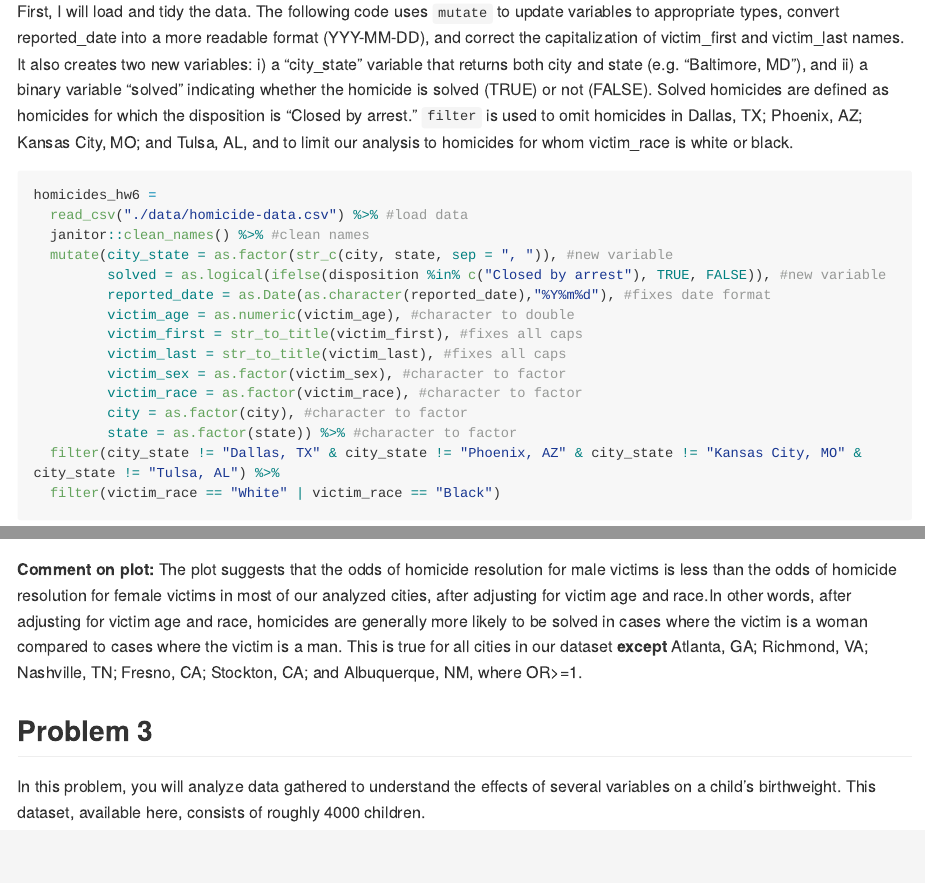
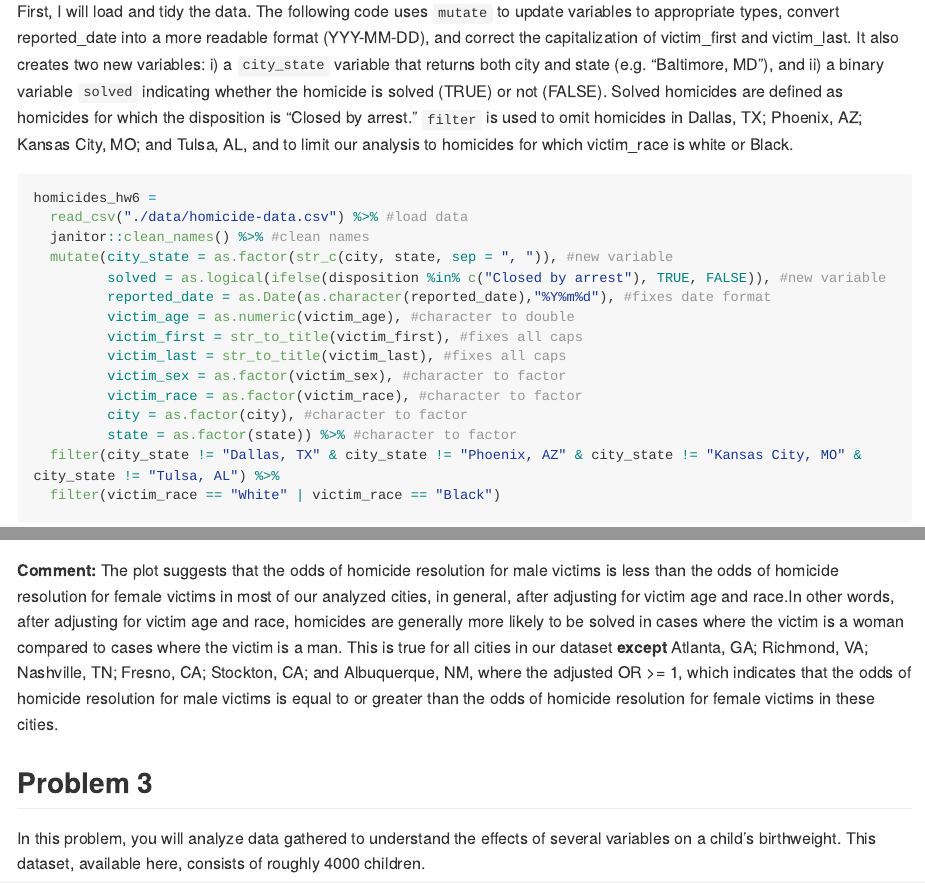
Before and after one commit to jhm2176/p8105_hw6_jhm2176, an R Markdown document (p8105_hw6_jhm2176.Rmd): the page in a window 1100 px wide, from 340 px down, and a second part further down, joined at a grey line. Rendered offline with R 4.5, knitr and Pandoc, with nearby package versions; some code elsewhere in the file could not run offline; long lines of code are wrapped; column names are cleaned by a stand-in for the janitor package.

Commit message:
problem 2: update text and plot comments

````diff
--- a/p8105_hw6_jhm2176.Rmd
+++ b/p8105_hw6_jhm2176.Rmd
@@ -40,7 +40,7 @@ scale_fill_discrete = scale_fill_viridis_d
 
 This problem uses data gathered by the Washington Post on homicides in 50 large U.S. cities.
 
-First, I will load and tidy the data. The following code uses `mutate` to update variables to appropriate types, convert reported_date into a more readable format (YYY-MM-DD), and correct the capitalization of victim_first and victim_last names. It also creates two new variables: i) a "city_state" variable that returns both city and state (e.g. “Baltimore, MD”), and ii) a binary variable "solved" indicating whether the homicide is solved (TRUE) or not (FALSE). Solved homicides are defined as homicides for which the disposition is "Closed by arrest." `filter` is used to omit homicides in Dallas, TX; Phoenix, AZ; Kansas City, MO; and Tulsa, AL, and to limit our analysis to homicides for whom victim_race is white or black.
+First, I will load and tidy the data. The following code uses `mutate` to update variables to appropriate types, convert reported_date into a more readable format (YYY-MM-DD), and correct the capitalization of victim_first and victim_last. It also creates two new variables: i) a `city_state` variable that returns both city and state (e.g. “Baltimore, MD”), and ii) a binary variable `solved` indicating whether the homicide is solved (TRUE) or not (FALSE). Solved homicides are defined as homicides for which the disposition is "Closed by arrest." `filter` is used to omit homicides in Dallas, TX; Phoenix, AZ; Kansas City, MO; and Tulsa, AL, and to limit our analysis to homicides for which victim_race is white or Black.
 
 ```{r}
 homicides_hw6 =
@@ -114,7 +116,7 @@ city_glm %>%
     y = "Adjusted OR")
 ```
 
- **Comment on plot:** The plot suggests that the odds of homicide resolution for male victims is less than the odds of homicide resolution for female victims in most of our analyzed cities, after adjusting for victim age and race.In other words, after adjusting for victim age and race, homicides are generally more likely to be solved in cases where the victim is a woman compared to cases where the victim is a man. This is true for all cities in our dataset **except** Atlanta, GA; Richmond, VA; Nashville, TN; Fresno, CA; Stockton, CA; and Albuquerque, NM, where OR>=1.
+ **Comment:** The plot suggests that the odds of homicide resolution for male victims is less than the odds of homicide resolution for female victims in most of our analyzed cities, in general, after adjusting for victim age and race.In other words, after adjusting for victim age and race, homicides are generally more likely to be solved in cases where the victim is a woman compared to cases where the victim is a man. This is true for all cities in our dataset **except** Atlanta, GA; Richmond, VA; Nashville, TN; Fresno, CA; Stockton, CA; and Albuquerque, NM, where the adjusted OR >= 1, which indicates that the odds of homicide resolution for male victims is equal to or greater than the odds of homicide resolution for female victims in these cities.
 
 ## Problem 3
 
````
Also changed, not shown: p8105_hw6_jhm2176.Rmd (2 more changed lines).
